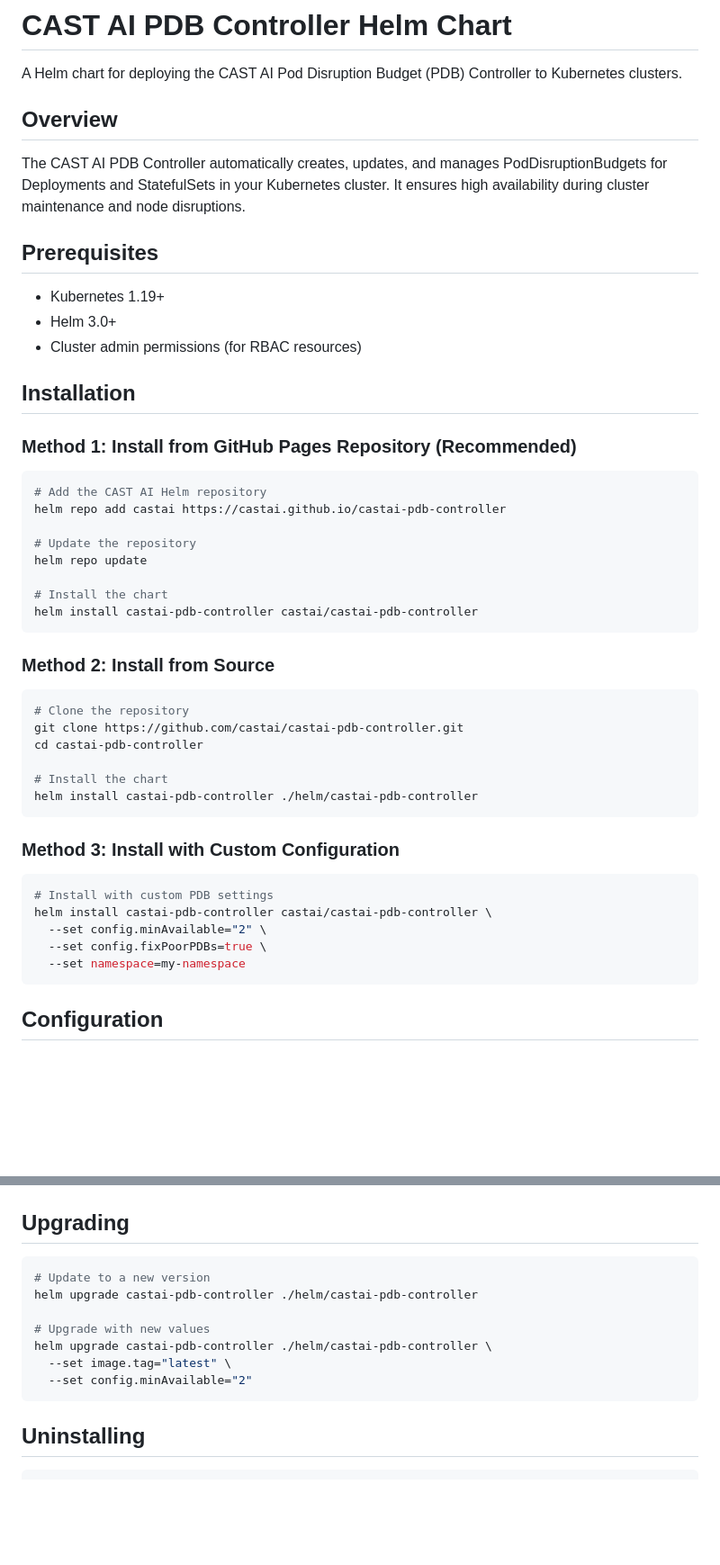
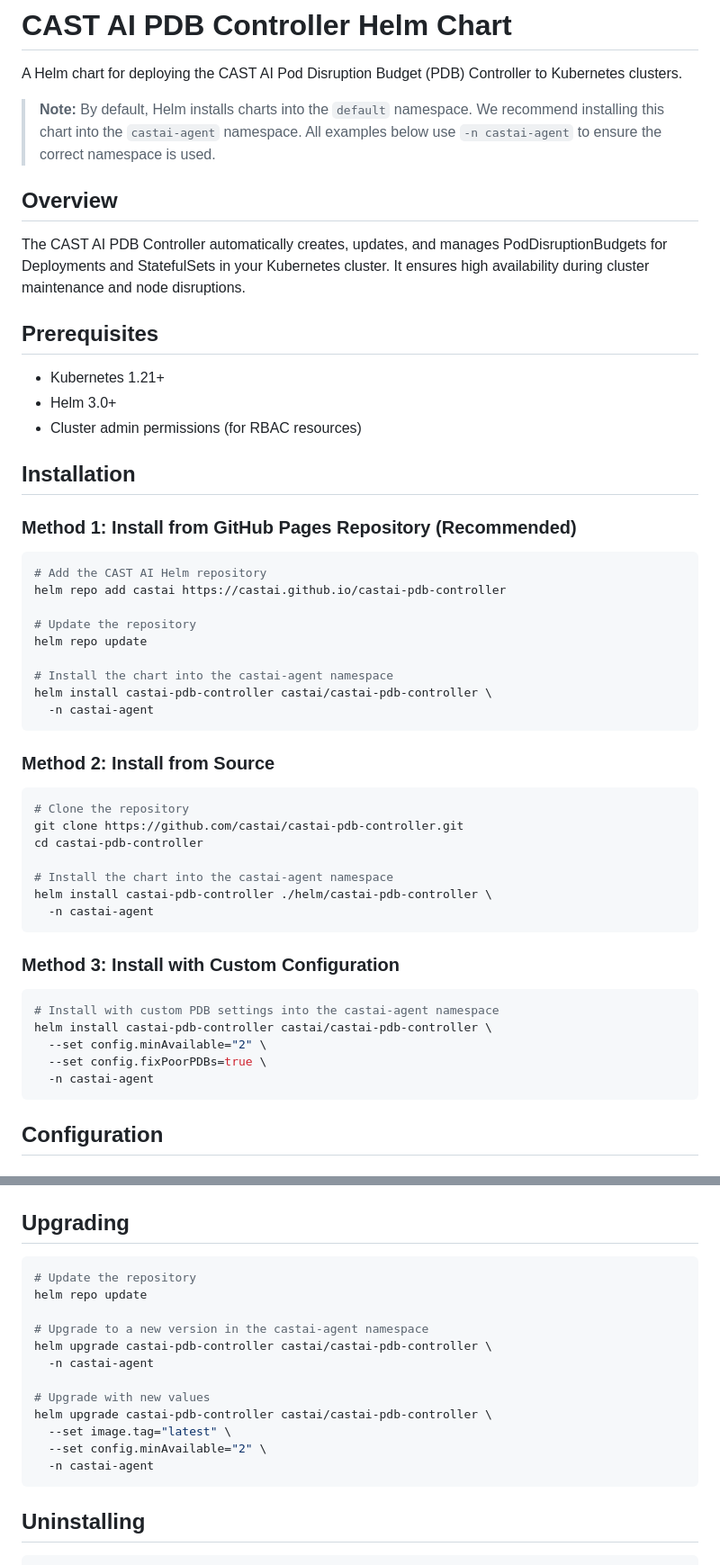
Before and after one commit to castai/castai-pdb-controller, a Markdown page: helm/castai-pdb-controller/README.md, 2 parts joined by grey strips. Shown at 90% size. Rendered like a GitHub page; blank space fills up the shorter version.

Commit message:
docs: update installation instructions to use castai-agent namespace

````diff
--- a/helm/castai-pdb-controller/README.md
+++ b/helm/castai-pdb-controller/README.md
@@ -1,6 +1,8 @@
 # CAST AI PDB Controller Helm Chart
 
 A Helm chart for deploying the CAST AI Pod Disruption Budget (PDB) Controller to Kubernetes clusters.
+
+> **Note:** By default, Helm installs charts into the `default` namespace. We recommend installing this chart into the `castai-agent` namespace. All examples below use `-n castai-agent` to ensure the correct namespace is used.
 
 ## Overview
 
@@ -8,7 +10,7 @@ The CAST AI PDB Controller automatically creates, updates, and manages PodDisrup
 
 ## Prerequisites
 
-- Kubernetes 1.19+
+- Kubernetes 1.21+
 - Helm 3.0+
 - Cluster admin permissions (for RBAC resources)
 
@@ -23,8 +25,9 @@ helm repo add castai https://castai.github.io/castai-pdb-controller
 # Update the repository
 helm repo update
 
-# Install the chart
-helm install castai-pdb-controller castai/castai-pdb-controller
+# Install the chart into the castai-agent namespace
+helm install castai-pdb-controller castai/castai-pdb-controller \
+  -n castai-agent
 ```
 
 ### Method 2: Install from Source
@@ -34,18 +37,19 @@ helm install castai-pdb-controller castai/castai-pdb-controller
 git clone https://github.com/castai/castai-pdb-controller.git
 cd castai-pdb-controller
 
-# Install the chart
-helm install castai-pdb-controller ./helm/castai-pdb-controller
+# Install the chart into the castai-agent namespace
+helm install castai-pdb-controller ./helm/castai-pdb-controller \
+  -n castai-agent
 ```
 
 ### Method 3: Install with Custom Configuration
 
 ```bash
-# Install with custom PDB settings
+# Install with custom PDB settings into the castai-agent namespace
 helm install castai-pdb-controller castai/castai-pdb-controller \
   --set config.minAvailable="2" \
   --set config.fixPoorPDBs=true \
-  --set namespace=my-namespace
+  -n castai-agent
 ```
 
 ## Configuration
@@ -118,13 +122,18 @@ kubectl auth can-i create poddisruptionbudgets --as=system:serviceaccount:castai
 ## Upgrading
 
 ```bash
-# Update to a new version
-helm upgrade castai-pdb-controller ./helm/castai-pdb-controller
+# Update the repository
+helm repo update
+
+# Upgrade to a new version in the castai-agent namespace
+helm upgrade castai-pdb-controller castai/castai-pdb-controller \
+  -n castai-agent
 
 # Upgrade with new values
-helm upgrade castai-pdb-controller ./helm/castai-pdb-controller \
+helm upgrade castai-pdb-controller castai/castai-pdb-controller \
   --set image.tag="latest" \
-  --set config.minAvailable="2"
+  --set config.minAvailable="2" \
+  -n castai-agent
 ```
 
 ## Uninstalling
````
